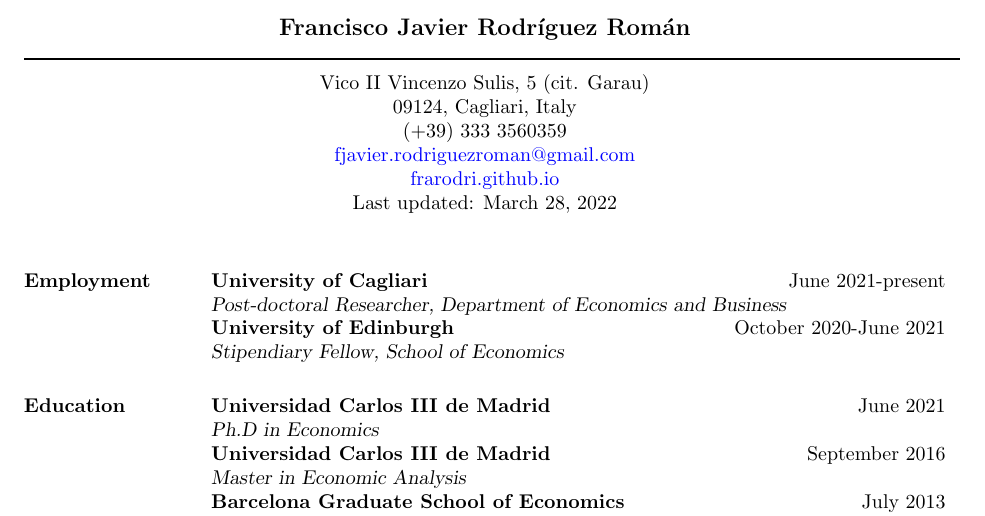
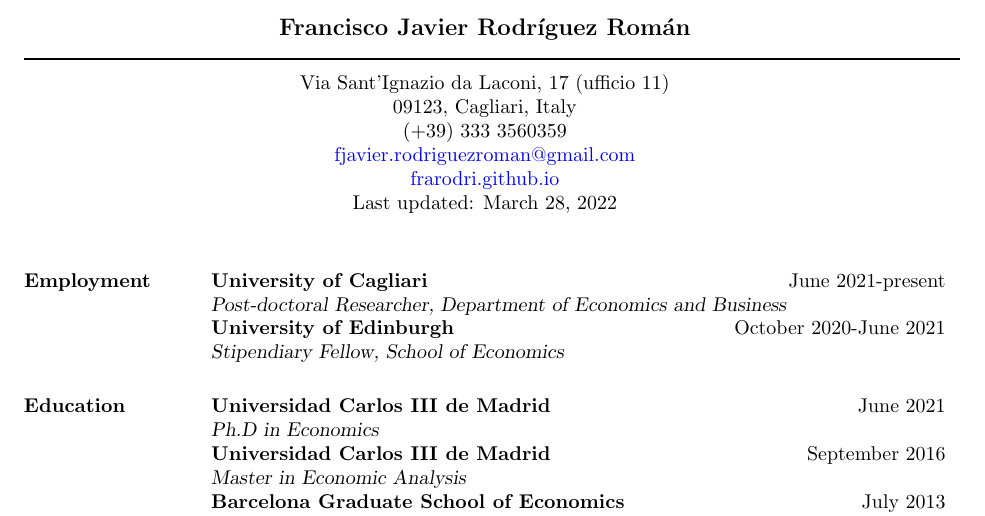
Before and after one commit to frarodri/frarodri.github.io, a LaTeX CV (CV/Academic CV.tex): part of page 1 of 2, cut so that both start at the same text. Compiled offline with pdfLaTeX.

Commit message:
CV update

```diff
--- a/CV/Academic CV.tex
+++ b/CV/Academic CV.tex
@@ -46,8 +46,8 @@
 
 \moveleft\hoffset\vbox{\hrule width\resumewidth height 1pt}\smallskip % Horizontal line after name; adjust line thickness by changing the '1pt'
 
-\moveleft.5\hoffset\centerline{Vico II Vincenzo Sulis, 5 (cit. Garau)} % Your address
-\moveleft.5\hoffset\centerline{09124, Cagliari, Italy}
+\moveleft.5\hoffset\centerline{Via Sant'Ignazio da Laconi, 17 (ufficio 11)} % Your address
+\moveleft.5\hoffset\centerline{09123, Cagliari, Italy}
 \moveleft.5\hoffset\centerline{(+39) 333 3560359}
 \moveleft.5\hoffset\centerline{\href{mailto:fjavier.rodriguezroman@gmail.com}{fjavier.rodriguezroman@gmail.com}}
 \moveleft.5\hoffset\centerline{\href{https://frarodri.github.io/}{frarodri.github.io}}
```
Also changed, not shown: CV/Academic CV.pdf, 2 other files.
